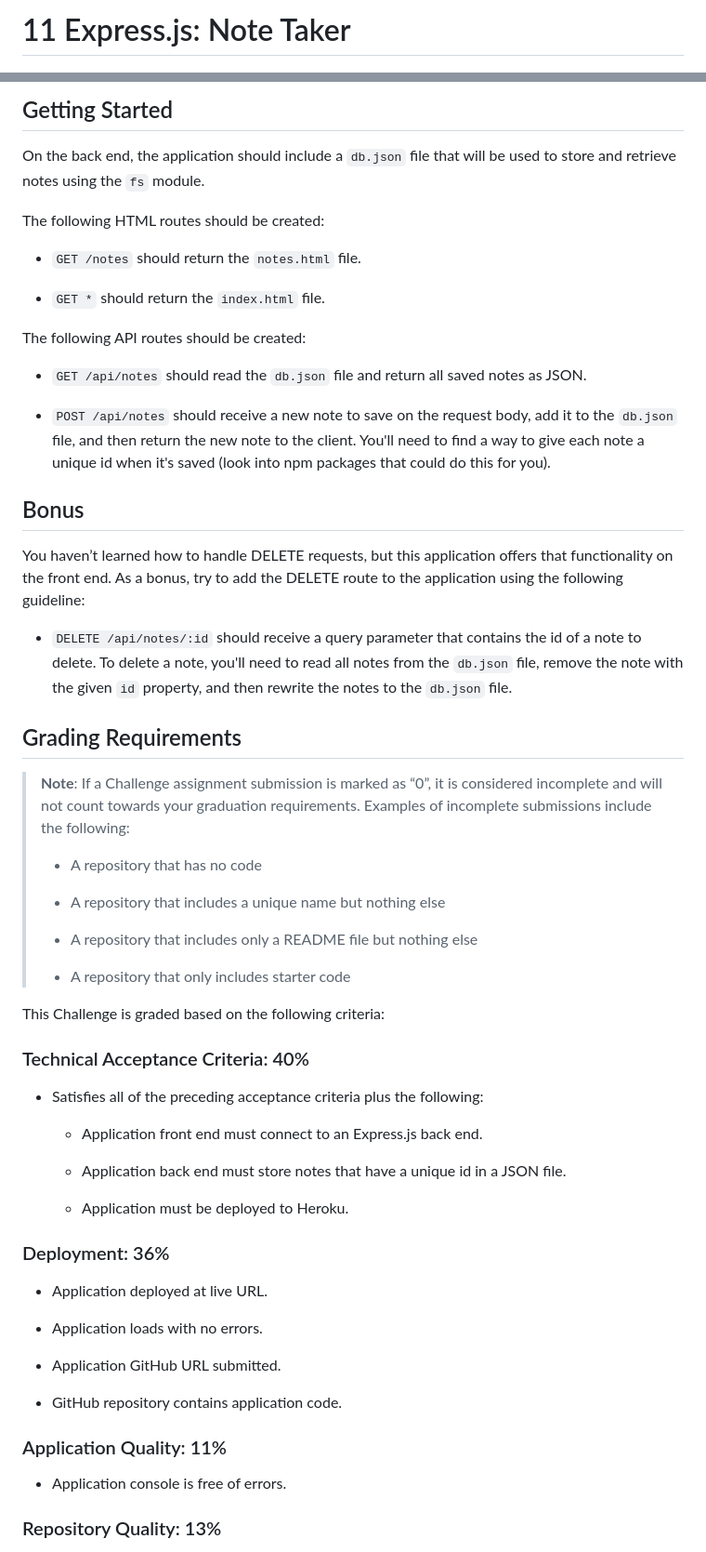
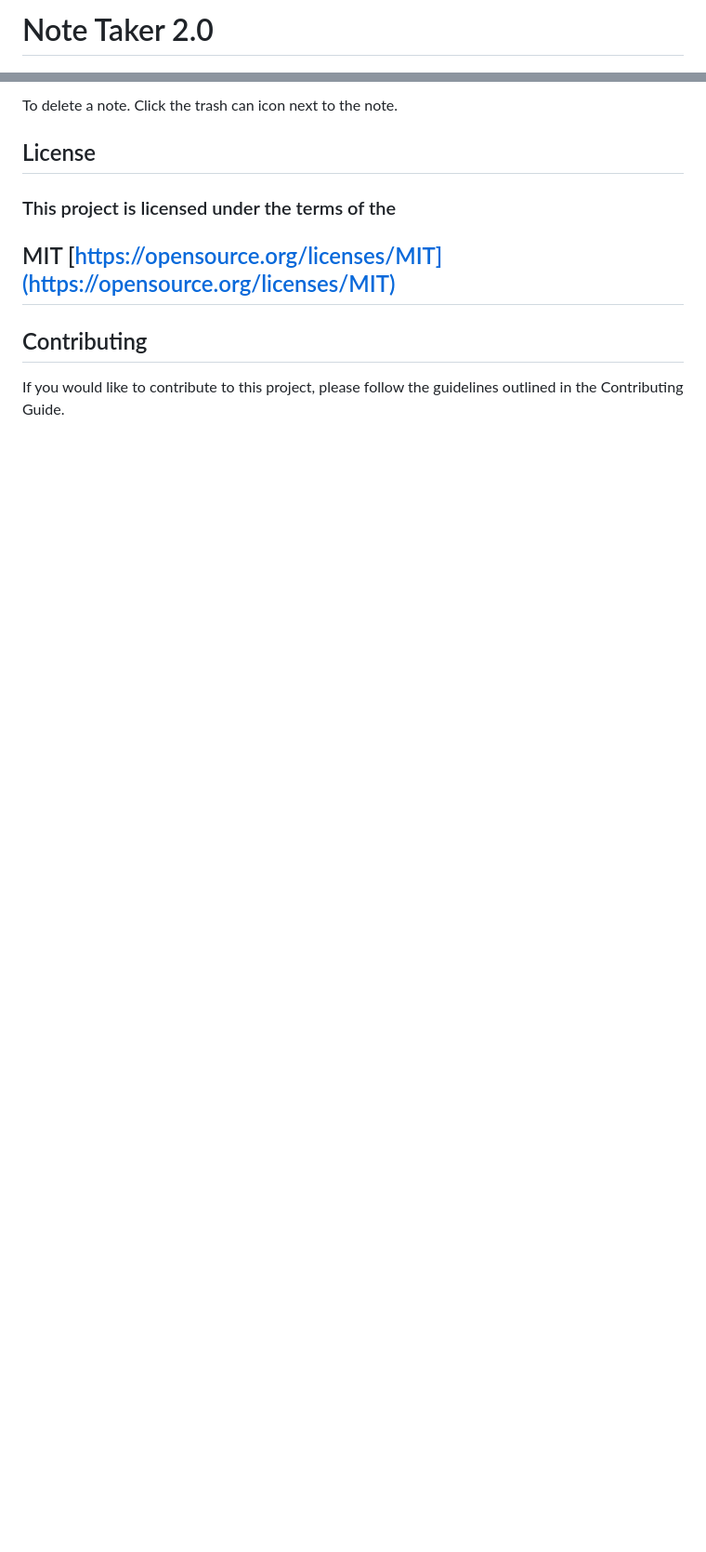
Before and after one commit to UCarr81/Note-Taker-2.0, a Markdown page: README.md, 2 parts joined by grey strips. Shown: that part at 93% size. GitHub-like rendering; blank space fills up the shorter version.

```diff
--- a/README.md
+++ b/README.md
@@ -1,2 +1,2 @@
-# 11 Express.js: Note Taker
+# Note Taker 2.0
 
@@ -40,63 +37,9 @@ The following GIF shows the web application's appearance and functionality:
 
-## Getting Started
+To delete a note. Click the trash can icon next to the note.
+## License
+### This project is licensed under the terms of the
+## MIT [https://opensource.org/licenses/MIT](https://opensource.org/licenses/MIT)
 
-On the back end, the application should include a `db.json` file that will be used to store and retrieve notes using the `fs` module.
+## Contributing
+If you would like to contribute to this project, please follow the guidelines outlined in the Contributing Guide.
 
-The following HTML routes should be created:
-
-* `GET /notes` should return the `notes.html` file.
-
-* `GET *` should return the `index.html` file.
-
-The following API routes should be created:
-
-* `GET /api/notes` should read the `db.json` file and return all saved notes as JSON.
-
-* `POST /api/notes` should receive a new note to save on the request body, add it to the `db.json` file, and then return the new note to the client. You'll need to find a way to give each note a unique id when it's saved (look into npm packages that could do this for you).
-
-## Bonus
-
-You haven’t learned how to handle DELETE requests, but this application offers that functionality on the front end. As a bonus, try to add the DELETE route to the application using the following guideline:
-
-* `DELETE /api/notes/:id` should receive a query parameter that contains the id of a note to delete. To delete a note, you'll need to read all notes from the `db.json` file, remove the note with the given `id` property, and then rewrite the notes to the `db.json` file.
-
-## Grading Requirements
-
-> **Note**: If a Challenge assignment submission is marked as “0”, it is considered incomplete and will not count towards your graduation requirements. Examples of incomplete submissions include the following:
->
-> * A repository that has no code
->
-> * A repository that includes a unique name but nothing else
->
-> * A repository that includes only a README file but nothing else
->
-> * A repository that only includes starter code
-
-This Challenge is graded based on the following criteria:
-
-### Technical Acceptance Criteria: 40%
-
-* Satisfies all of the preceding acceptance criteria plus the following:
-
-  * Application front end must connect to an Express.js back end.
-
-  * Application back end must store notes that have a unique id in a JSON file.
-
-  * Application must be deployed to Heroku.
-
-### Deployment: 36%
-
-* Application deployed at live URL.
-
-* Application loads with no errors.
-
-* Application GitHub URL submitted.
-
-* GitHub repository contains application code.
-
-### Application Quality: 11%
-
-* Application console is free of errors.
-
-### Repository Quality: 13%
-
```
Also changed, not shown: other parts of README.md (+27 -52 lines), Develop/images/image.png (added), 1 other file.
